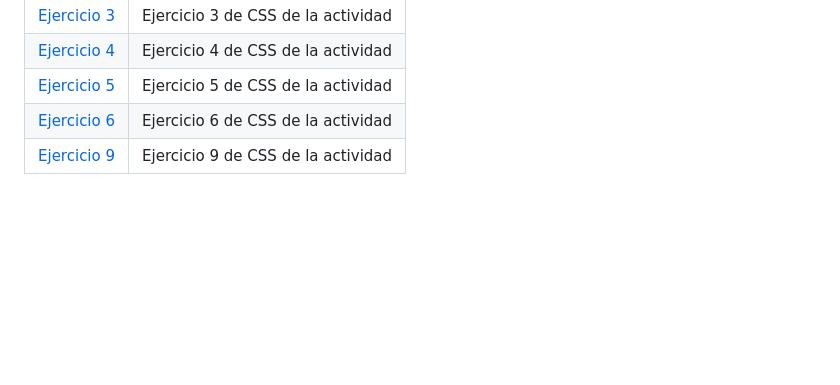
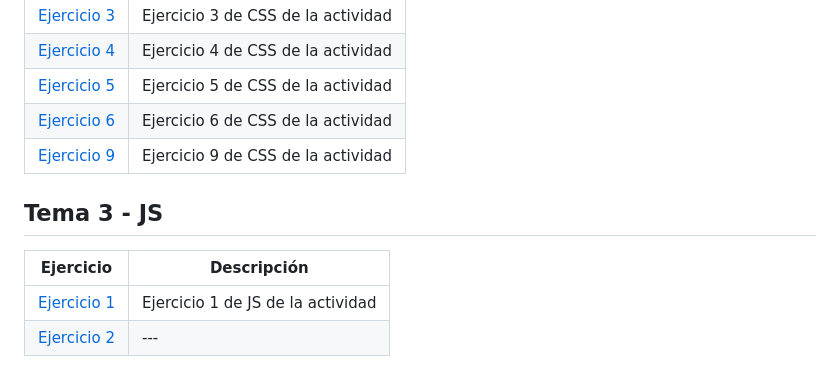
Before and after one commit to JesusCMM-LLMM/LLMM, a Markdown page: README.md, the part around the change. GitHub-like rendering; blank space fills up the shorter version.

```diff
--- a/README.md
+++ b/README.md
@@ -48,3 +48,10 @@ Repositorio con las actividades de Lenguaje de Marcas de ASIR
 | [Ejercicio 5](/Tema2/Ejercicio5CSS.html) | Ejercicio 5 de CSS de la actividad |
 | [Ejercicio 6](/Tema2/Ejercicio6CSS.html) | Ejercicio 6 de CSS de la actividad |
 | [Ejercicio 9](/Tema2/Ejercicio9CSS.HTML) | Ejercicio 9 de CSS de la actividad |
+
+## Tema 3 - JS
+
+| Ejercicio        | Descripción                |
+| -------------    | -------------              |
+| [Ejercicio 1](/Tema3/Ejercicio1.html) | Ejercicio 1 de JS de la actividad |
+| [Ejercicio 2](/Tema2/Ejercicio2CSS) | --- |
```
